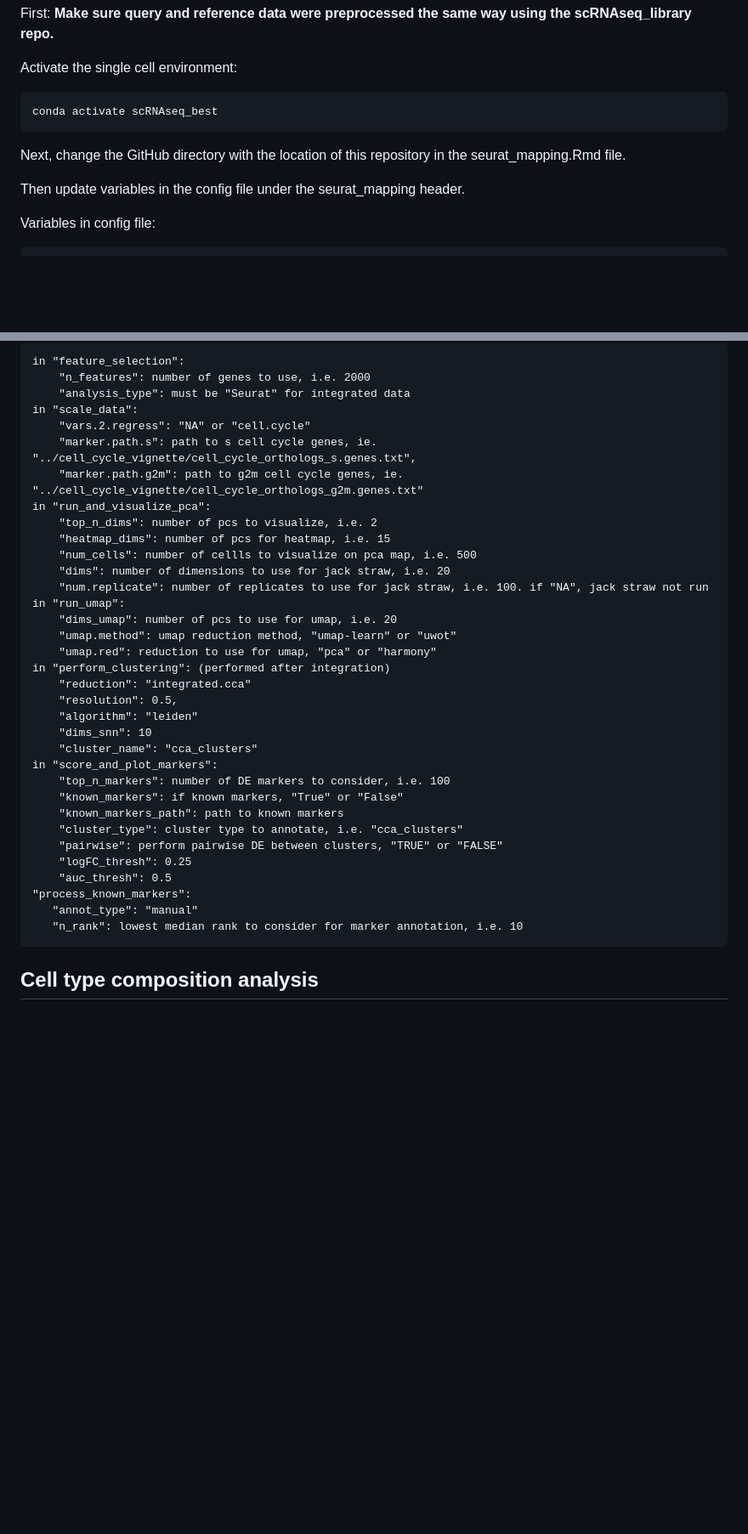
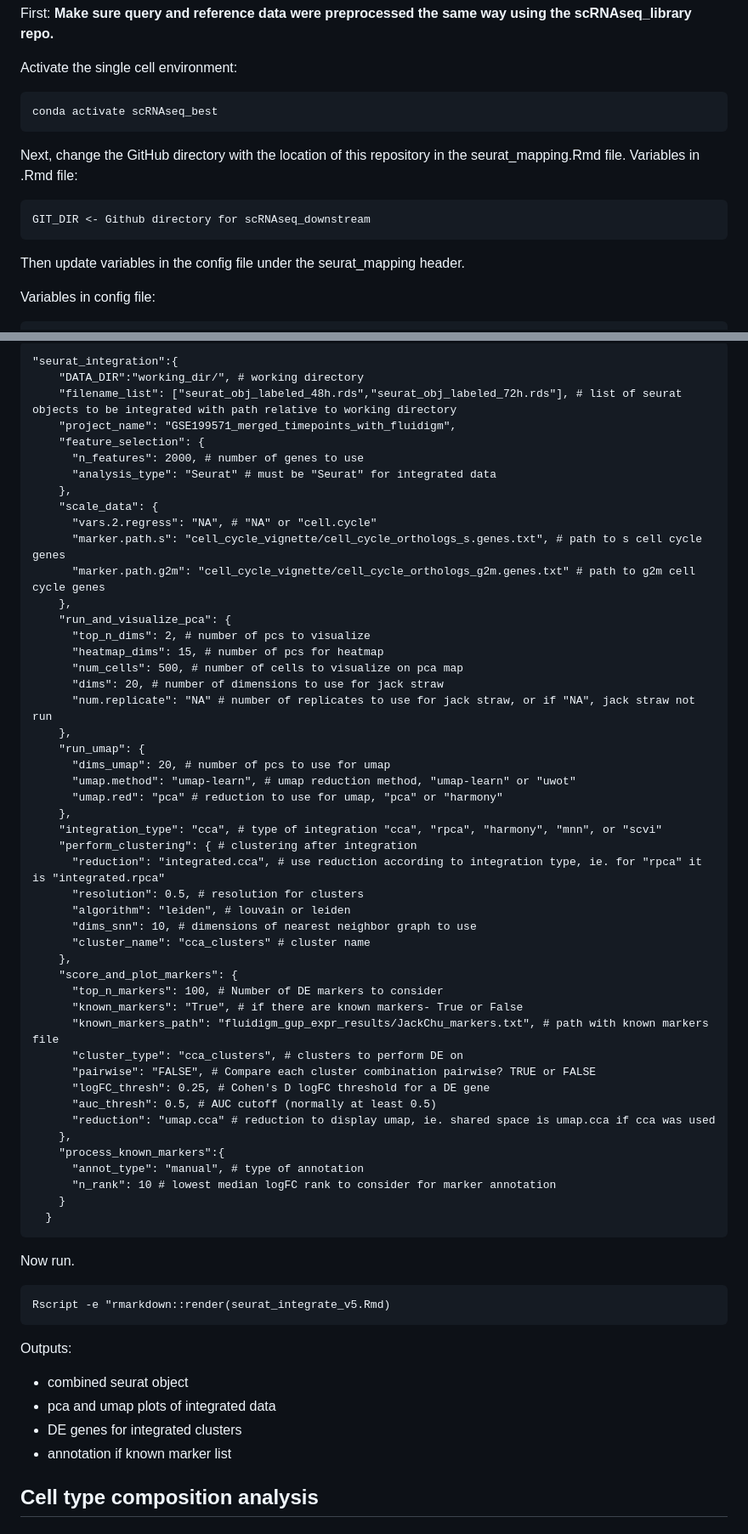
Before and after one commit to stewart-lab/scRNAseq_downstream, a Markdown page: README.md, 2 parts joined by grey strips. Shown at 85% size. Rendered like a GitHub page; blank space fills up the shorter version.

````diff
--- a/README.md
+++ b/README.md
@@ -29,7 +29,10 @@ Activate the single cell environment:
 conda activate scRNAseq_best
 ```
 Next, change the GitHub directory with the location of this repository in the seurat_mapping.Rmd file.
-
+Variables in .Rmd file:
+```
+GIT_DIR <- Github directory for scRNAseq_downstream
+```
 Then update variables in the config file under the seurat_mapping header.
 
 Variables in config file:
@@ -145,39 +168,62 @@ Variables in config file:
 ```
-in "feature_selection":
-    "n_features": number of genes to use, i.e. 2000
-    "analysis_type": must be "Seurat" for integrated data
-in "scale_data":
-    "vars.2.regress": "NA" or "cell.cycle"
-    "marker.path.s": path to s cell cycle genes, ie. "../cell_cycle_vignette/cell_cycle_orthologs_s.genes.txt",
-    "marker.path.g2m": path to g2m cell cycle genes, ie. "../cell_cycle_vignette/cell_cycle_orthologs_g2m.genes.txt"
-in "run_and_visualize_pca":
-    "top_n_dims": number of pcs to visualize, i.e. 2
-    "heatmap_dims": number of pcs for heatmap, i.e. 15
-    "num_cells": number of cellls to visualize on pca map, i.e. 500
-    "dims": number of dimensions to use for jack straw, i.e. 20
-    "num.replicate": number of replicates to use for jack straw, i.e. 100. if "NA", jack straw not run
-in "run_umap":
-    "dims_umap": number of pcs to use for umap, i.e. 20
-    "umap.method": umap reduction method, "umap-learn" or "uwot"
-    "umap.red": reduction to use for umap, "pca" or "harmony"
-in "perform_clustering": (performed after integration)
-    "reduction": "integrated.cca"
-    "resolution": 0.5,
-    "algorithm": "leiden"
-    "dims_snn": 10
-    "cluster_name": "cca_clusters"
-in "score_and_plot_markers":
-    "top_n_markers": number of DE markers to consider, i.e. 100
-    "known_markers": if known markers, "True" or "False"
-    "known_markers_path": path to known markers
-    "cluster_type": cluster type to annotate, i.e. "cca_clusters"
-    "pairwise": perform pairwise DE between clusters, "TRUE" or "FALSE"
-    "logFC_thresh": 0.25
-    "auc_thresh": 0.5
-"process_known_markers":
-   "annot_type": "manual"
-   "n_rank": lowest median rank to consider for marker annotation, i.e. 10
+"seurat_integration":{
+    "DATA_DIR":"working_dir/", # working directory
+    "filename_list": ["seurat_obj_labeled_48h.rds","seurat_obj_labeled_72h.rds"], # list of seurat objects to be integrated with path relative to working directory
+    "project_name": "GSE199571_merged_timepoints_with_fluidigm",
+    "feature_selection": {
+      "n_features": 2000, # number of genes to use
+      "analysis_type": "Seurat" # must be "Seurat" for integrated data
+    },
+    "scale_data": {
+      "vars.2.regress": "NA", # "NA" or "cell.cycle"
+      "marker.path.s": "cell_cycle_vignette/cell_cycle_orthologs_s.genes.txt", # path to s cell cycle genes
+      "marker.path.g2m": "cell_cycle_vignette/cell_cycle_orthologs_g2m.genes.txt" # path to g2m cell cycle genes
+    },
+    "run_and_visualize_pca": {
+      "top_n_dims": 2, # number of pcs to visualize
+      "heatmap_dims": 15, # number of pcs for heatmap
+      "num_cells": 500, # number of cells to visualize on pca map
+      "dims": 20, # number of dimensions to use for jack straw
+      "num.replicate": "NA" # number of replicates to use for jack straw, or if "NA", jack straw not run
+    },
+    "run_umap": {
+      "dims_umap": 20, # number of pcs to use for umap
+      "umap.method": "umap-learn", # umap reduction method, "umap-learn" or "uwot"
+      "umap.red": "pca" # reduction to use for umap, "pca" or "harmony"
+    },
+    "integration_type": "cca", # type of integration "cca", "rpca", "harmony", "mnn", or "scvi"
+    "perform_clustering": { # clustering after integration
+      "reduction": "integrated.cca", # use reduction according to integration type, ie. for "rpca" it is "integrated.rpca"
+      "resolution": 0.5, # resolution for clusters
+      "algorithm": "leiden", # louvain or leiden
+      "dims_snn": 10, # dimensions of nearest neighbor graph to use
+      "cluster_name": "cca_clusters" # cluster name
+    },
+    "score_and_plot_markers": {
+      "top_n_markers": 100, # Number of DE markers to consider
+      "known_markers": "True", # if there are known markers- True or False
+      "known_markers_path": "fluidigm_gup_expr_results/JackChu_markers.txt", # path with known markers file
+      "cluster_type": "cca_clusters", # clusters to perform DE on
+      "pairwise": "FALSE", # Compare each cluster combination pairwise? TRUE or FALSE
+      "logFC_thresh": 0.25, # Cohen's D logFC threshold for a DE gene
+      "auc_thresh": 0.5, # AUC cutoff (normally at least 0.5)
+      "reduction": "umap.cca" # reduction to display umap, ie. shared space is umap.cca if cca was used
+    },
+    "process_known_markers":{
+      "annot_type": "manual", # type of annotation
+      "n_rank": 10 # lowest median logFC rank to consider for marker annotation
+    }
+  }
 ```
+Now run.
+```
+Rscript -e "rmarkdown::render(seurat_integrate_v5.Rmd)
+```
+Outputs:
+* combined seurat object
+* pca and umap plots of integrated data
+* DE genes for integrated clusters
+* annotation if known marker list
 
 ## Cell type composition analysis
 
````
Also changed, not shown: other parts of README.md (+104 -49 lines).
